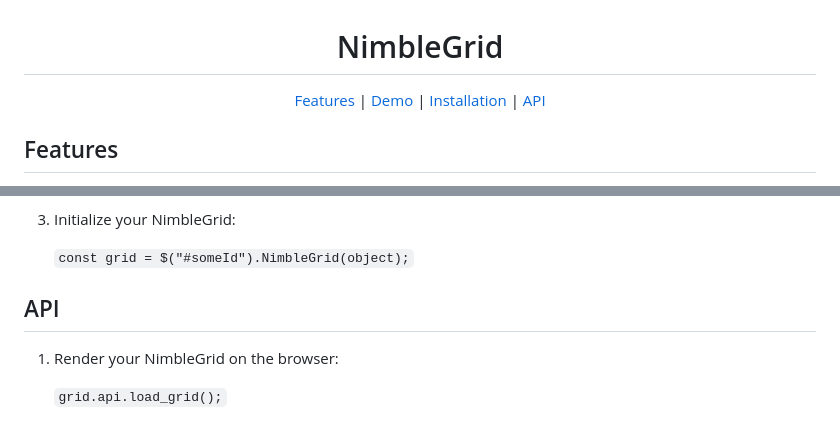
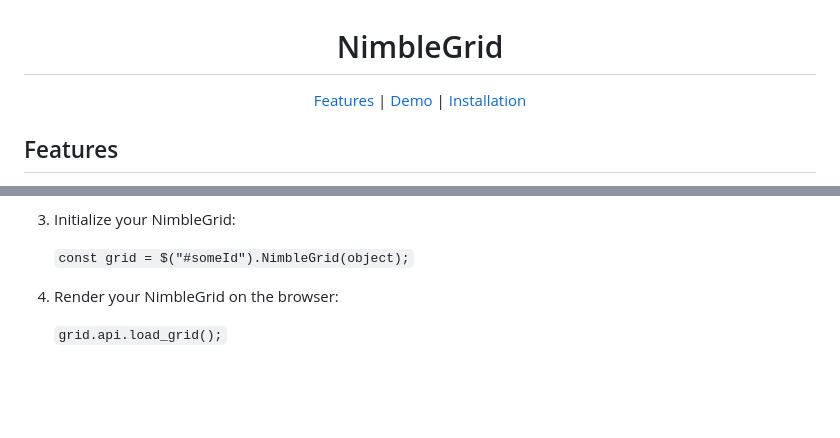
Before and after one commit to Global-Virtual-Networks/Grid-Plugin, a Markdown page: README.md, 2 parts joined by grey strips. Rendered like a GitHub page; blank space fills up the shorter version.

````diff
--- a/README.md
+++ b/README.md
@@ -2,7 +2,7 @@
 
 # NimbleGrid
 
-[Features](#featurs) | [Demo](#demo) | [Installation](#installation) | [API](#api)
+[Features](#featurs) | [Demo](#demo) | [Installation](#installation)
 
 </div>
 
@@ -153,8 +153,6 @@ Syntax Breakdown:
 
    ```const grid = $("#someId").NimbleGrid(object);```
 
-## API
-
-1. Render your NimbleGrid on the browser:
+4. Render your NimbleGrid on the browser:
 
    ```grid.api.load_grid();```
````
